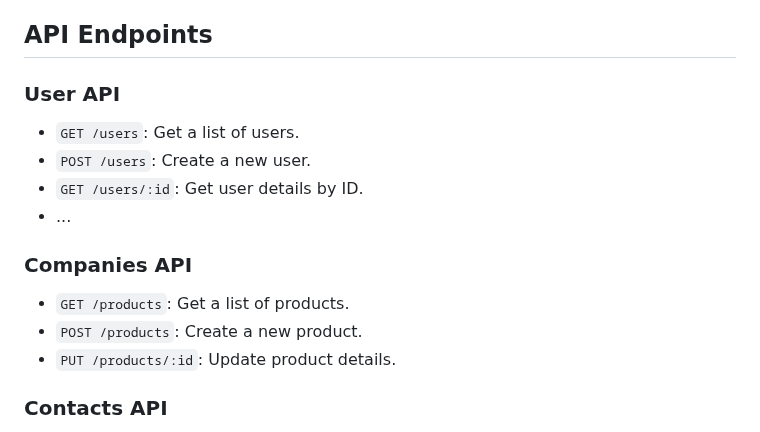
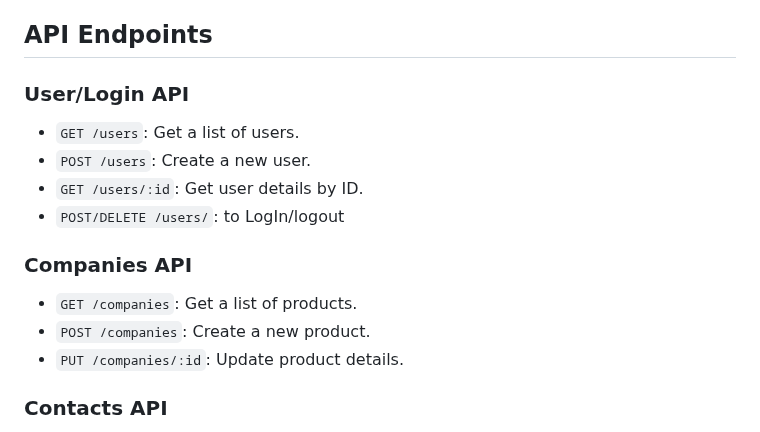
Before and after one commit to nyxisnyx/cogip, a Markdown page: README.md, the part around the change. GitHub-like rendering.

Commit message:
update du readme

```diff
--- a/README.md
+++ b/README.md
@@ -18,16 +18,16 @@ Use the http request bellow and don't forget to add a body/json to it if needed.
 Explain any configuration settings, environment variables, or options users need to set up.
 
 ## API Endpoints
-### User API
+### User/Login API
 - `GET /users`: Get a list of users.
 - `POST /users`: Create a new user.
 - `GET /users/:id`: Get user details by ID.
-- ...
+- `POST/DELETE /users/`: to LogIn/logout
 
 ### Companies API
-- `GET /products`: Get a list of products.
-- `POST /products`: Create a new product.
-- `PUT /products/:id`: Update product details.
+- `GET /companies`: Get a list of products.
+- `POST /companies`: Create a new product.
+- `PUT /companies/:id`: Update product details.
 
 ### Contacts API
 - `GET /products`: Get a list of products.
```
